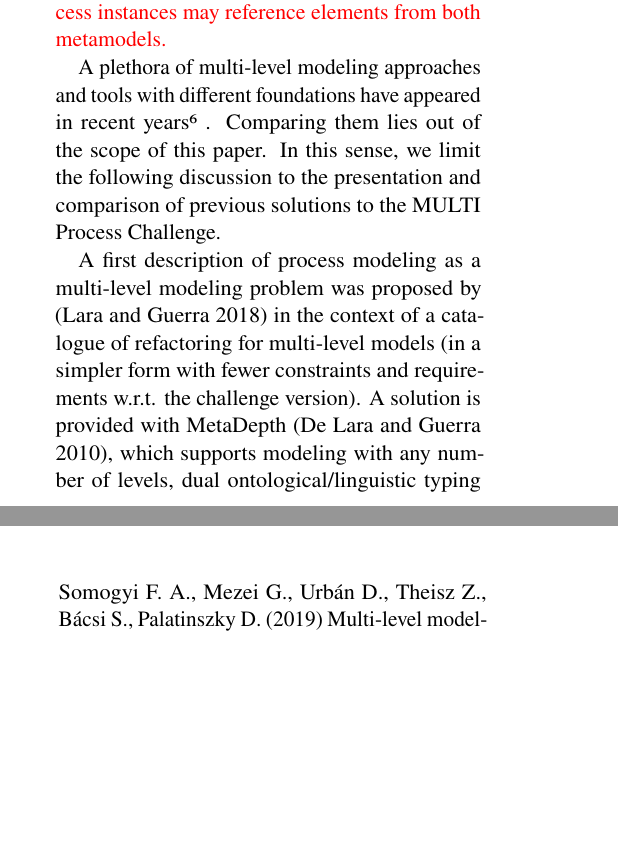
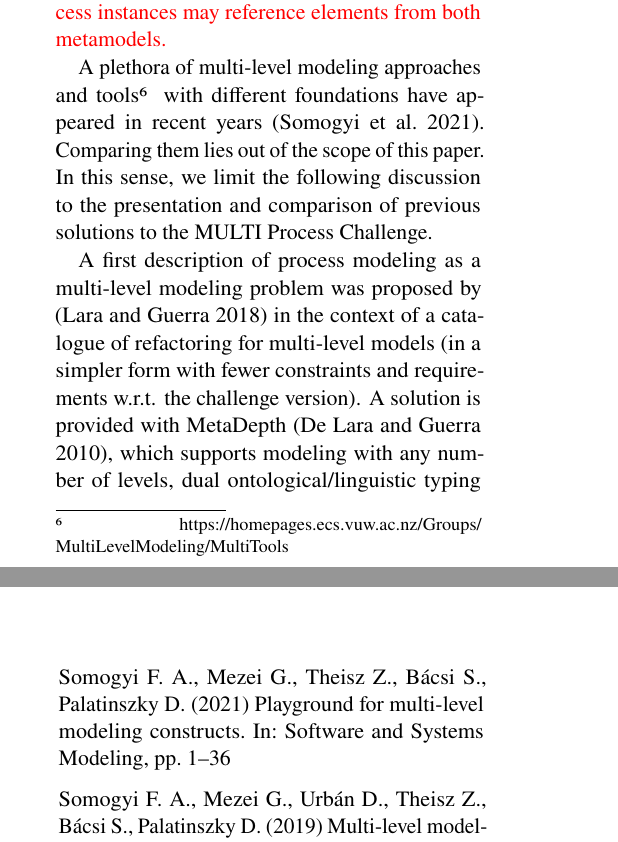
Before and after one commit to labsticc-p4s/multi-process-challenge, a LaTeX document (1-main.tex, which reads 9-relatedworks.tex, biblio.bib): two parts of the columns of pages 17 and 20 of 20, joined at a grey line, cut so that both start at the same text, the shorter picture padded with empty space. Compiled offline with pdfLaTeX.

Commit message:
Updates from Overleaf

```diff
--- a/9-relatedworks.tex
+++ b/9-relatedworks.tex
@@ -4,7 +4,7 @@
 
 \textcolor{red}{Our solution to the Multi-Level process challenge relies on the use of the type/object pattern~\citep{typeObject} for achieving ontological instantiation and the core capacity of Openflexo/FML to reference models disregarding abstraction levels. Concretely, we use a metamodel to group the required concepts for describing universal processes and an extending metamodel that adapts it to the domain of software engineering processes. Process instances may reference elements from both metamodels.}
 
-A plethora of multi-level modeling approaches and tools with different foundations have appeared in recent years\footnote{\url{https://homepages.ecs.vuw.ac.nz/Groups/MultiLevelModeling/MultiTools}}. Comparing them lies out of the scope of this paper. In this sense, we limit the following discussion to the presentation and comparison of previous solutions to the MULTI Process Challenge.
+A plethora of multi-level modeling approaches and tools\footnote{\url{https://homepages.ecs.vuw.ac.nz/Groups/MultiLevelModeling/MultiTools}} with different foundations have appeared in recent years~\citep{somogyi2021playground}. Comparing them lies out of the scope of this paper. In this sense, we limit the following discussion to the presentation and comparison of previous solutions to the MULTI Process Challenge.
 
 A first description of process modeling as a multi-level modeling problem was proposed by \parencite{lara2018refactoring} in the context of a catalogue of refactoring for multi-level models (in a simpler form with fewer constraints and requirements w.r.t. the challenge version). A solution is provided with MetaDepth~\parencite{metadepth}, which supports modeling with any number of levels, dual ontological/linguistic typing and deep characterization through potency~\citep{potency}. \textcolor{red}{For their solution to the multi-level process problem they use three levels. The first level describes generic processes, the second level software engineering processes, and the third level, software engineering enacted processes. Additionally, the authors use~\emph{linguistic extensions}~\citep{metadepth}, a mechanism to  linguistically extend ontological instance models at any level, in order to introduce artefact types and tasks duration in the second level. Our solution is similar to theirs w.r.t. the grouping and organization of concepts (e.g., a model for general process, concepts, an extension for software engineering process) but it replaces the use of clabjets and potency with the use of the type-object pattern. The so called \emph{linguistic extensions} are natively supported in Openflexo/FML.}
 
--- a/biblio.bib
+++ b/biblio.bib
@@ -250,0 +255,5 @@ pages = {5--21}
+  journal={Software and Systems Modeling},
+  pages={1--36},
+  year={2021},
+  publisher={Springer}
+}
```
Also changed, not shown: biblio.bib (4 more changed lines).
